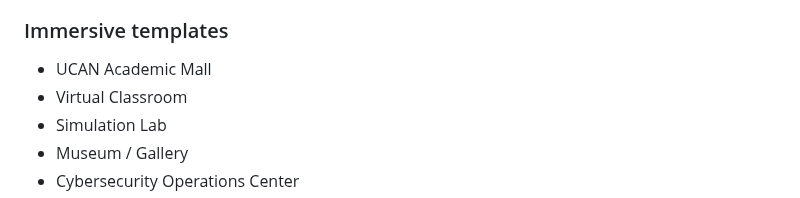
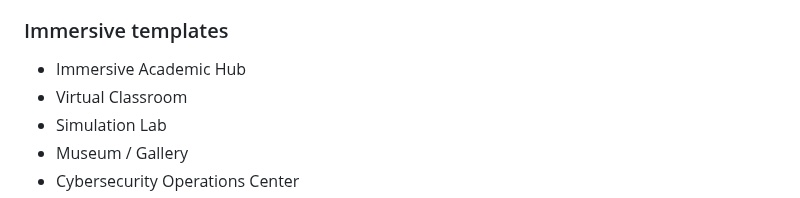
Before and after one commit to eagarcia77/VR-Classroom-Studio, a Markdown page: README.md, the part around the change. GitHub-like rendering.

Commit message:
Replace UCAN starter branding in documentation

```diff
--- a/README.md
+++ b/README.md
@@ -32,7 +32,7 @@ VR Classroom Studio is a browser-based immersive authoring platform for instruct
 - Scene switching from the authoring interface
 
 ### Immersive templates
-- UCAN Academic Mall
+- Immersive Academic Hub
 - Virtual Classroom
 - Simulation Lab
 - Museum / Gallery
```
